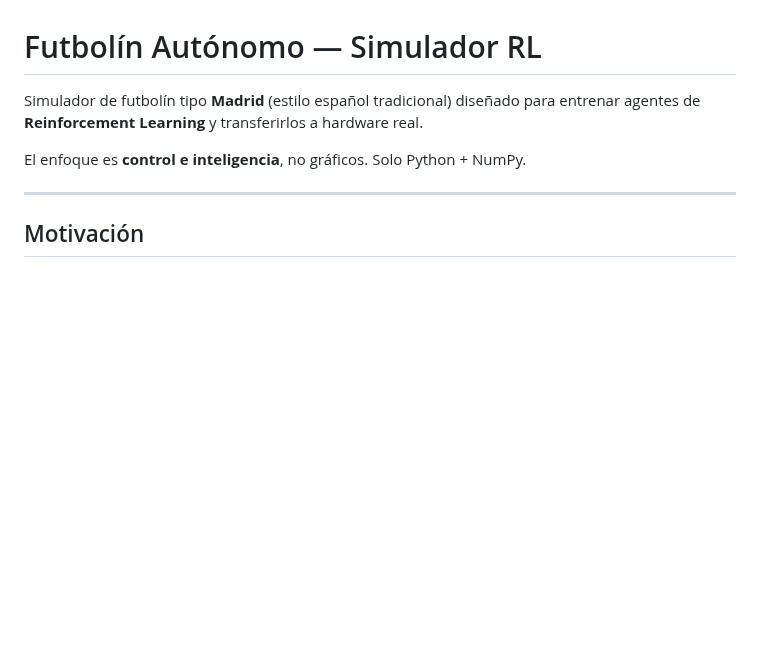
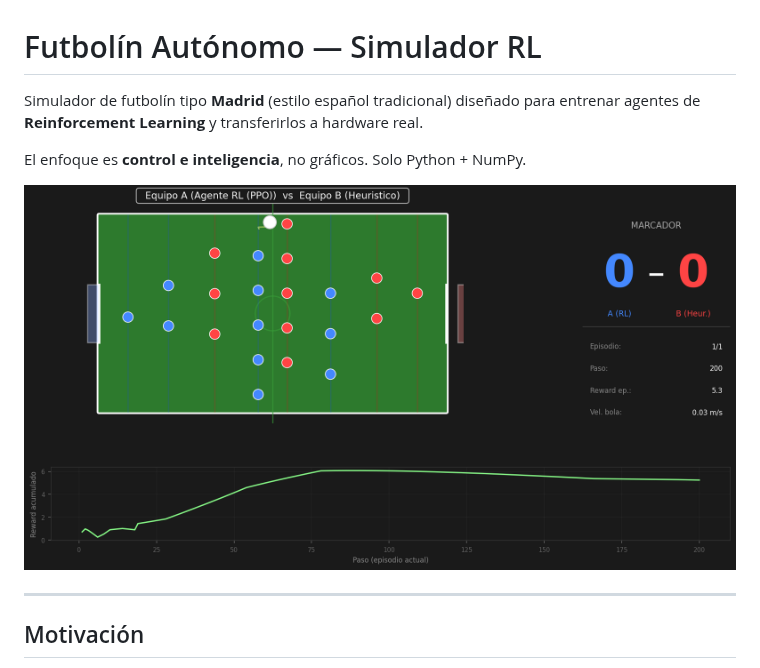
Before and after one commit to jbmata/futbolin-autonomo, a Markdown page: README.md, the part around the change. Rendered like a GitHub page; pictures changed too: docs/screenshot.png (added); blank space fills up the shorter version.

Commit message:
docs: screenshot del simulador en el README
Co-Authored-By: Claude Sonnet 4.6 <noreply@anthropic.com>

```diff
--- a/README.md
+++ b/README.md
@@ -3,6 +3,8 @@
 Simulador de futbolín tipo **Madrid** (estilo español tradicional) diseñado para entrenar agentes de **Reinforcement Learning** y transferirlos a hardware real.
 
 El enfoque es **control e inteligencia**, no gráficos. Solo Python + NumPy.
+
+![Simulador en acción](docs/screenshot.png)
 
 ---
 
```
Also changed, not shown: 1 other file.
